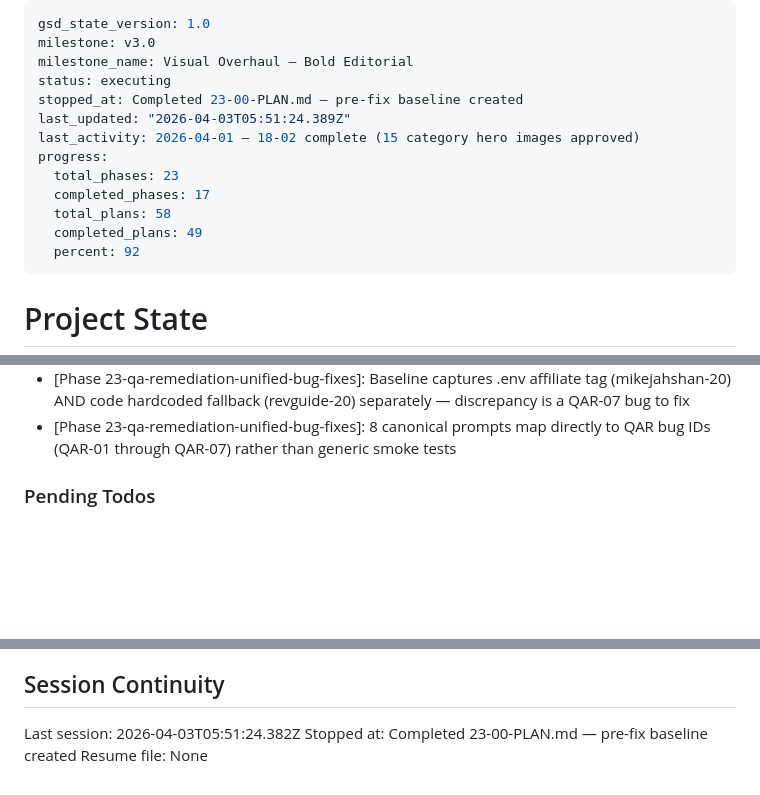
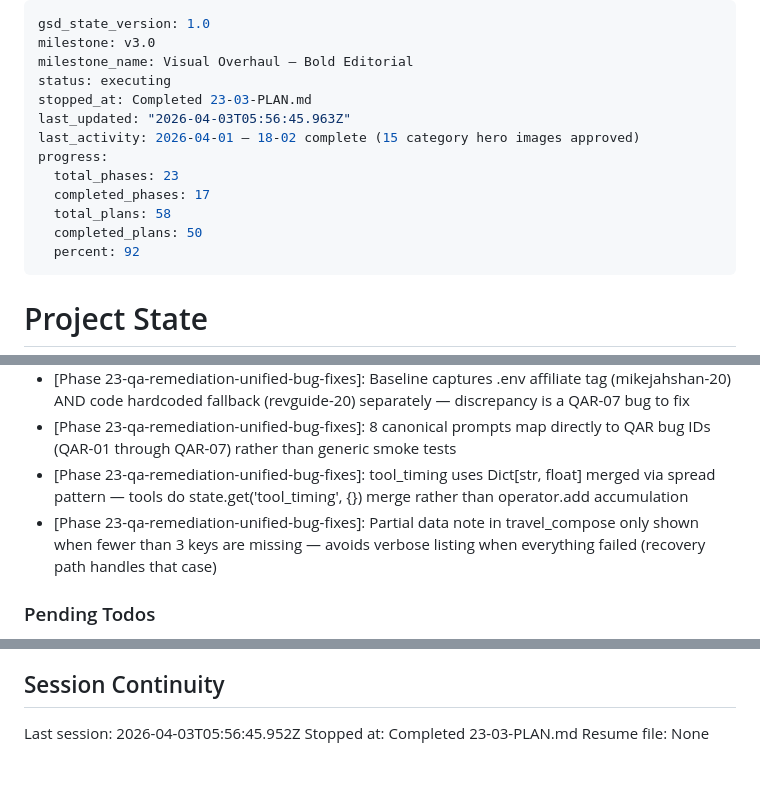
Before and after one commit to Bighabz/ReviewGuide-SourceCode, a Markdown page: .planning/STATE.md, 3 parts joined by grey strips. GitHub-like rendering; blank space fills up the shorter version.

Commit message:
docs(23-03): complete travel tool instrumentation and recovery plan
- Created 23-03-SUMMARY.md with full execution record
- Updated STATE.md: metrics, decisions, session position
- Updated ROADMAP.md: phase 23 progress (2/7 plans complete)

```diff
--- a/.planning/STATE.md
+++ b/.planning/STATE.md
@@ -3,14 +3,14 @@ gsd_state_version: 1.0
 milestone: v3.0
 milestone_name: Visual Overhaul — Bold Editorial
 status: executing
-stopped_at: Completed 23-00-PLAN.md — pre-fix baseline created
-last_updated: "2026-04-03T05:51:24.389Z"
+stopped_at: Completed 23-03-PLAN.md
+last_updated: "2026-04-03T05:56:45.963Z"
 last_activity: 2026-04-01 — 18-02 complete (15 category hero images approved)
 progress:
   total_phases: 23
   completed_phases: 17
   total_plans: 58
-  completed_plans: 49
+  completed_plans: 50
   percent: 92
 ---
 
@@ -86,6 +87,8 @@ Progress: [█████████░] 92%
 - [Phase 19-mosaic-hero]: scrim uses var(--mosaic-scrim) CSS variable — dark mode gradient works without JS
 - [Phase 23-qa-remediation-unified-bug-fixes]: Baseline captures .env affiliate tag (mikejahshan-20) AND code hardcoded fallback (revguide-20) separately — discrepancy is a QAR-07 bug to fix
 - [Phase 23-qa-remediation-unified-bug-fixes]: 8 canonical prompts map directly to QAR bug IDs (QAR-01 through QAR-07) rather than generic smoke tests
+- [Phase 23-qa-remediation-unified-bug-fixes]: tool_timing uses Dict[str, float] merged via spread pattern — tools do state.get('tool_timing', {}) merge rather than operator.add accumulation
+- [Phase 23-qa-remediation-unified-bug-fixes]: Partial data note in travel_compose only shown when fewer than 3 keys are missing — avoids verbose listing when everything failed (recovery path handles that case)
 
 ### Pending Todos
 
@@ -103,6 +106,6 @@ Progress: [█████████░] 92%
 
 ## Session Continuity
 
-Last session: 2026-04-03T05:51:24.382Z
-Stopped at: Completed 23-00-PLAN.md — pre-fix baseline created
+Last session: 2026-04-03T05:56:45.952Z
+Stopped at: Completed 23-03-PLAN.md
 Resume file: None
```
Also changed, not shown: other parts of .planning/STATE.md (+1 -0 lines), .planning/ROADMAP.md (+1 -1 lines), 1 other file.
